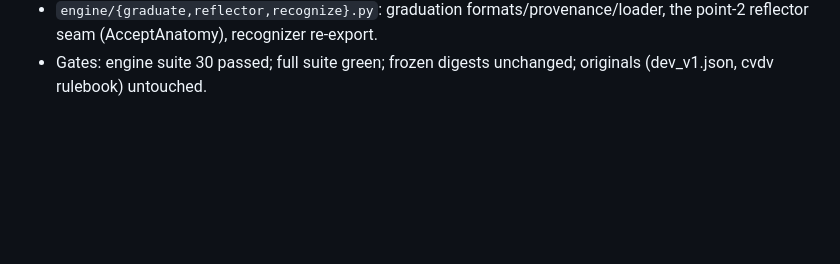
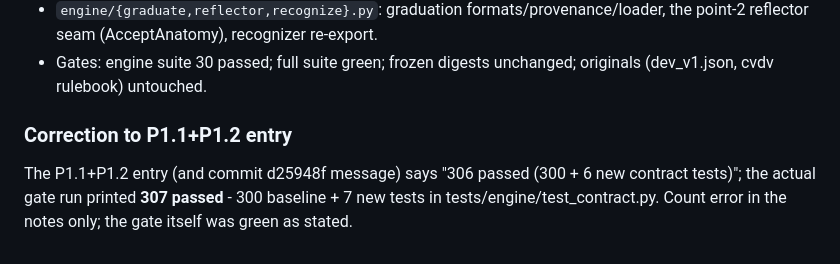
Before and after one commit to shubdeepmohapatra01/CircuitEvolve, a Markdown page: results/CHANGELOG.md, the part around the change. Drawn GitHub-style; blank space fills up the shorter version.

Commit message:
changelog: correct P1.1+P1.2 test count (307 passed, 7 new contract tests - not 306/6)

```diff
--- a/results/CHANGELOG.md
+++ b/results/CHANGELOG.md
@@ -297,3 +297,7 @@
 - Playbook tiers (machinery only, content copied verbatim): playbooks/router.json; families/dv.windows.json = byte-identical dev_v1.json copy; families/cvdv.bosonic.json = 6 cvdv rulebook insights as seed rules; graduated/index.json = EMPTY hash-checked library (tamper + file-drift tests).
 - `engine/{graduate,reflector,recognize}.py`: graduation formats/provenance/loader, the point-2 reflector seam (AcceptAnatomy), recognizer re-export.
 - Gates: engine suite 30 passed; full suite green; frozen digests unchanged; originals (dev_v1.json, cvdv rulebook) untouched.
+
+### Correction to P1.1+P1.2 entry
+
+The P1.1+P1.2 entry (and commit d25948f message) says "306 passed (300 + 6 new contract tests)"; the actual gate run printed **307 passed** - 300 baseline + 7 new tests in tests/engine/test_contract.py. Count error in the notes only; the gate itself was green as stated.
```
